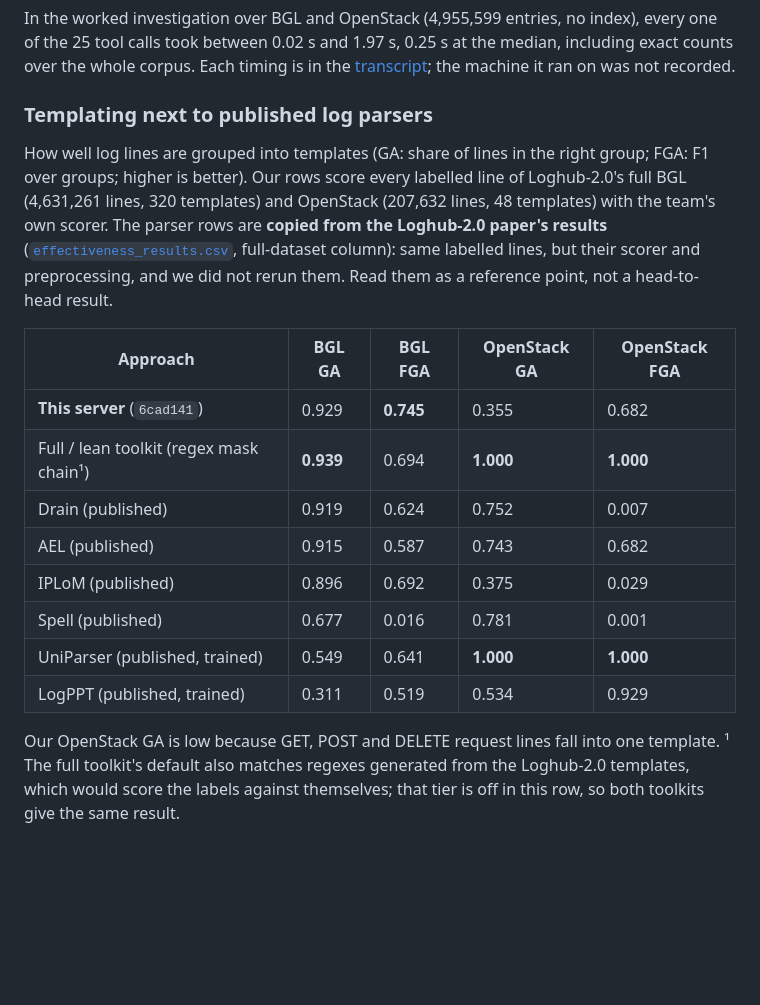
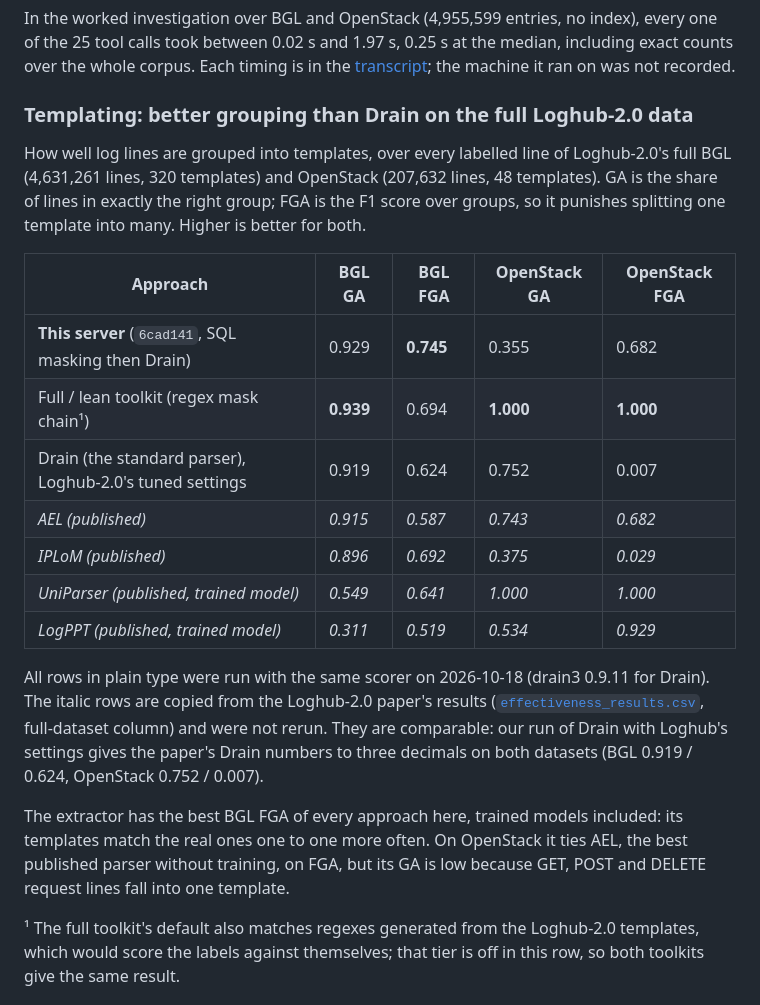
Before and after one commit to ugnmura/rcagent, a Markdown page: README.md, the part around the change. GitHub-like rendering; blank space fills up the shorter version.

Commit message:
docs: templating table against Drain and published Loghub-2.0 parsers
Drain rerun with Loghub-2.0's settings reproduces the paper's numbers to
three decimals on BGL and OpenStack, so the copied parser rows are
comparable with ours.

```diff
--- a/README.md
+++ b/README.md
@@ -50,28 +50,32 @@ In the worked investigation over BGL and OpenStack (4,955,599 entries, no index)
 took between 0.02 s and 1.97 s, 0.25 s at the median, including exact counts over the whole corpus. Each timing is
 in the [transcript](docs/worked-investigation-transcript.md); the machine it ran on was not recorded.
 
-### Templating next to published log parsers
+### Templating: better grouping than Drain on the full Loghub-2.0 data
 
-How well log lines are grouped into templates (GA: share of lines in the right group; FGA: F1 over groups;
-higher is better). Our rows score every labelled line of Loghub-2.0's full BGL (4,631,261 lines, 320 templates)
-and OpenStack (207,632 lines, 48 templates) with the team's own scorer. The parser rows are **copied from the
-Loghub-2.0 paper's results**
-([`effectiveness_results.csv`](https://github.com/logpai/loghub-2.0/blob/ac4aad2ea86f561e5a0acbc6587fa28b487259f9/RQs_experiments/RQ2/effectiveness_results.csv),
-full-dataset column): same labelled lines, but their scorer and preprocessing, and we did not rerun them. Read
-them as a reference point, not a head-to-head result.
+How well log lines are grouped into templates, over every labelled line of Loghub-2.0's full BGL (4,631,261 lines,
+320 templates) and OpenStack (207,632 lines, 48 templates). GA is the share of lines in exactly the right group; FGA
+is the F1 score over groups, so it punishes splitting one template into many. Higher is better for both.
 
 | Approach | BGL GA | BGL FGA | OpenStack GA | OpenStack FGA |
 |---|---|---|---|---|
-| **This server** (`6cad141`) | 0.929 | **0.745** | 0.355 | 0.682 |
+| **This server** (`6cad141`, SQL masking then Drain) | 0.929 | **0.745** | 0.355 | 0.682 |
 | Full / lean toolkit (regex mask chain¹) | **0.939** | 0.694 | **1.000** | **1.000** |
-| Drain (published) | 0.919 | 0.624 | 0.752 | 0.007 |
-| AEL (published) | 0.915 | 0.587 | 0.743 | 0.682 |
-| IPLoM (published) | 0.896 | 0.692 | 0.375 | 0.029 |
-| Spell (published) | 0.677 | 0.016 | 0.781 | 0.001 |
-| UniParser (published, trained) | 0.549 | 0.641 | **1.000** | **1.000** |
-| LogPPT (published, trained) | 0.311 | 0.519 | 0.534 | 0.929 |
+| Drain (the standard parser), Loghub-2.0's tuned settings | 0.919 | 0.624 | 0.752 | 0.007 |
+| *AEL (published)* | *0.915* | *0.587* | *0.743* | *0.682* |
+| *IPLoM (published)* | *0.896* | *0.692* | *0.375* | *0.029* |
+| *UniParser (published, trained model)* | *0.549* | *0.641* | *1.000* | *1.000* |
+| *LogPPT (published, trained model)* | *0.311* | *0.519* | *0.534* | *0.929* |
 
-Our OpenStack GA is low because GET, POST and DELETE request lines fall into one template.
+All rows in plain type were run with the same scorer on 2026-10-18 (drain3 0.9.11 for Drain). The
+italic rows are copied from the Loghub-2.0 paper's results
+([`effectiveness_results.csv`](https://github.com/logpai/loghub-2.0/blob/ac4aad2ea86f561e5a0acbc6587fa28b487259f9/RQs_experiments/RQ2/effectiveness_results.csv),
+full-dataset column) and were not rerun. They are comparable: our run of Drain with Loghub's settings gives the
+paper's Drain numbers to three decimals on both datasets (BGL 0.919 / 0.624, OpenStack 0.752 / 0.007).
+
+The extractor has the best BGL FGA of every approach here, trained models included: its templates match the
+real ones one to one more often. On OpenStack it ties AEL, the best published parser without training, on FGA,
+but its GA is low because GET, POST and DELETE request lines fall into one template.
+
 ¹ The full toolkit's default also matches regexes generated from the Loghub-2.0 templates, which would score
 the labels against themselves; that tier is off in this row, so both toolkits give the same result.
 
```
